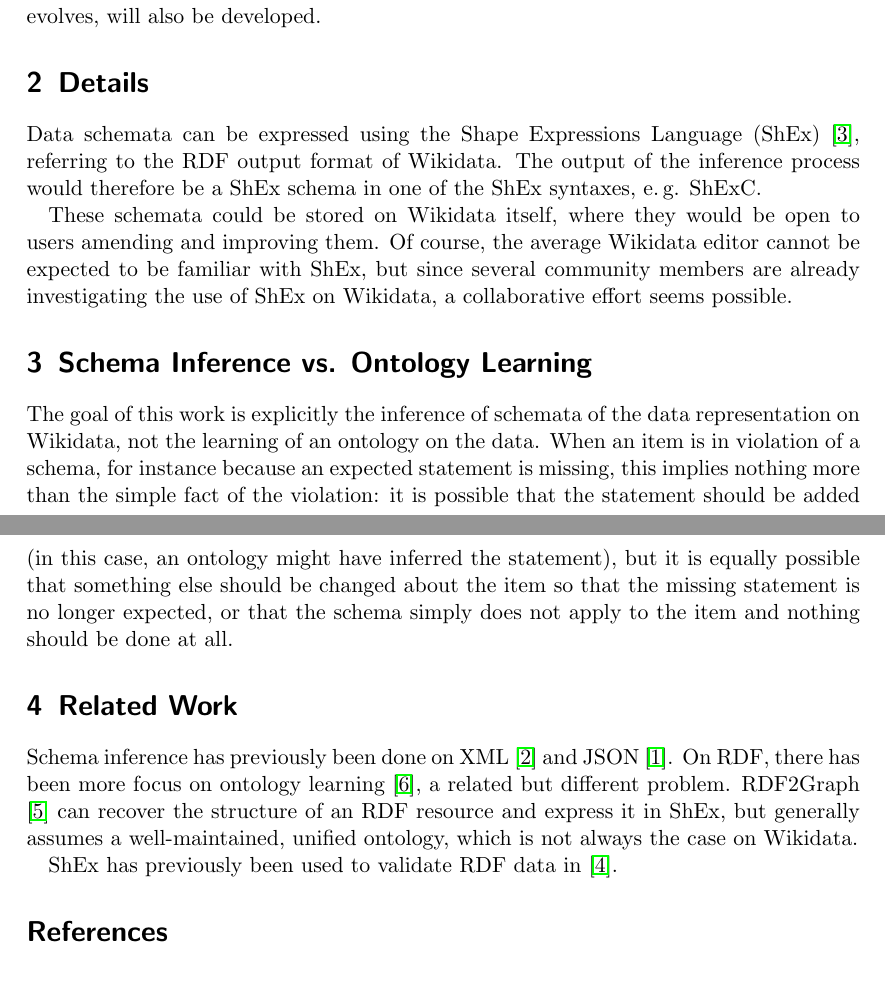
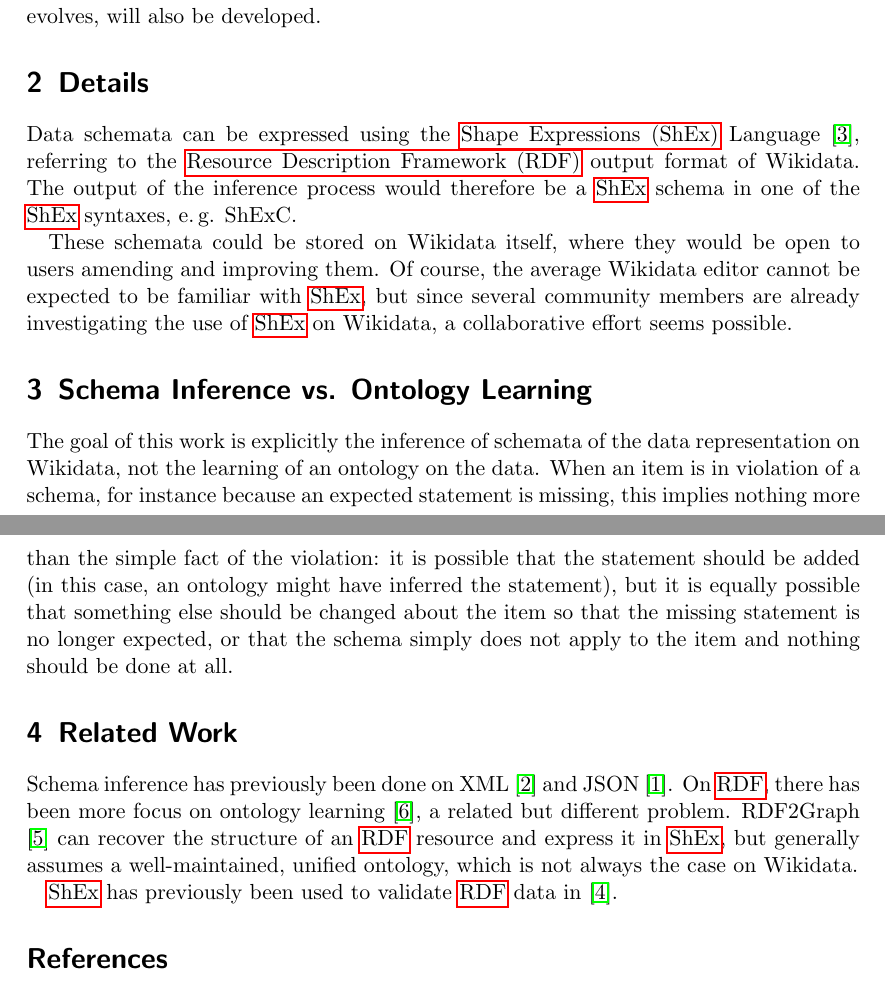
Before and after one commit to lucaswerkmeister/expose, a LaTeX document (expose.tex): two parts of pages 1 and 2 of 2, joined at a grey line, cut so that both start at the same text. Compiled offline with pdfLaTeX.

Commit message:
Use glossaries package for acronyms

```diff
--- a/expose.tex
+++ b/expose.tex
@@ -1,8 +1,14 @@
 \documentclass{scrartcl}
 \usepackage[utf8]{inputenc}
 \usepackage{hyperref}
+\usepackage{glossaries}
 
 \DeclareUnicodeCharacter{202F}{'e}
+
+\newacronym{shex}{ShEx}{Shape Expressions}
+\newacronym{rdf}{RDF}{Resource Description Framework}
+
+\makeglossaries
 
 \title{Schema Inference and Validation on Wikidata}
 \subtitle{Exposé}
@@ -28,14 +34,14 @@
 
 \section{Details}
 
-Data schemata can be expressed using the Shape Expressions Language (ShEx) \cite{Prud'hommeaux:2014:SER:2660517.2660523},
-referring to the RDF output format of Wikidata.
-The output of the inference process would therefore be a ShEx schema in one of the ShEx syntaxes, e.\,g. ShExC.
+Data schemata can be expressed using the \gls{shex} Language \cite{Prud'hommeaux:2014:SER:2660517.2660523},
+referring to the \gls{rdf} output format of Wikidata.
+The output of the inference process would therefore be a \gls{shex} schema in one of the \gls{shex} syntaxes, e.\,g. ShExC.
 
 These schemata could be stored on Wikidata itself,
 where they would be open to users amending and improving them.
-Of course, the average Wikidata editor cannot be expected to be familiar with ShEx,
-but since several community members are already investigating the use of ShEx on Wikidata,
+Of course, the average Wikidata editor cannot be expected to be familiar with \gls{shex},
+but since several community members are already investigating the use of \gls{shex} on Wikidata,
 a collaborative effort seems possible.
 
 \section{Schema Inference vs. Ontology Learning}
@@ -53,13 +59,13 @@
 \section{Related Work}
 
 Schema inference has previously been done on XML \cite{Bex:2007:IXS:1325851.1325964} and JSON \cite{json-inference}.
-On RDF, there has been more focus on ontology learning \cite{Zhou2007}, a related but different problem.
-RDF2Graph \cite{vanDam2015} can recover the structure of an RDF resource and express it in ShEx,
+On \gls{rdf}, there has been more focus on ontology learning \cite{Zhou2007}, a related but different problem.
+RDF2Graph \cite{vanDam2015} can recover the structure of an \gls{rdf} resource and express it in \gls{shex},
 but generally assumes a well-maintained, unified ontology,
 which is not always the case on Wikidata.
 
 
-ShEx has previously been used to validate RDF data in \cite{SOLBRIG201790}.
+\gls{shex} has previously been used to validate \gls{rdf} data in \cite{SOLBRIG201790}.
 
 \bibliographystyle{plain}
 \bibliography{expose}
```
Also changed, not shown: 1 other file.
